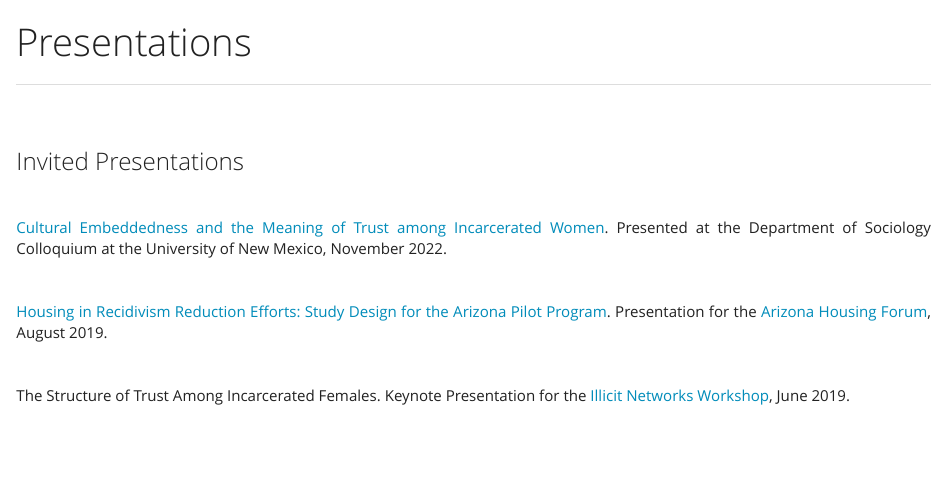
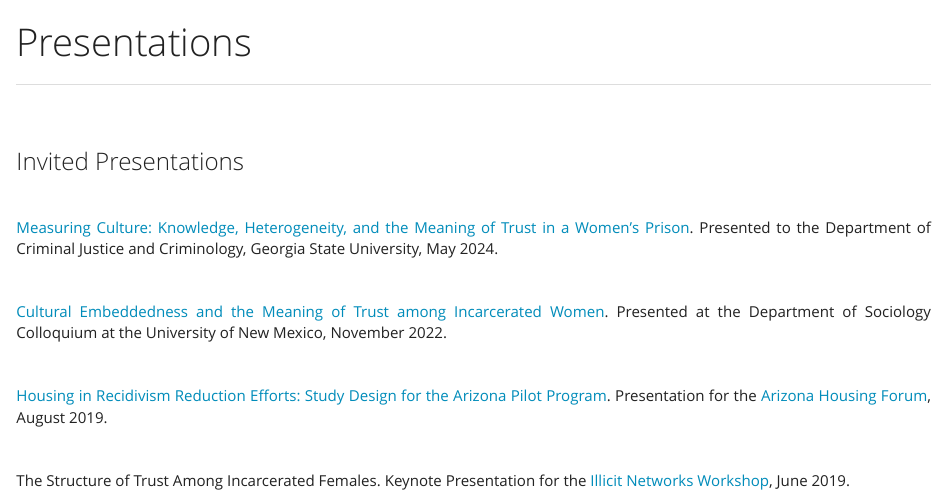
Before and after one commit to jacobtnyoung/jacobtnyoung.github.io, an R Markdown document (site_pages/Presentations.Rmd): the page in a window 1100 px wide, from its top. The pictures show the output file site_pages/Presentations.html that the author committed with the source, opened offline.

Commit message:
edits to page

```diff
--- a/site_pages/Presentations.Rmd
+++ b/site_pages/Presentations.Rmd
@@ -19,6 +19,10 @@ knitr::opts_chunk$set(echo = TRUE)
 <br>
 
 ### Invited Presentations
+
+<br>
+
+[Measuring Culture: Knowledge, Heterogeneity, and the Meaning of Trust in a Women’s Prison](github.com/jacobtnyoung/jacobtnyoung.github.io/blob/master/_presentations/Culture-Trust-GSU-2024-presentation.pdf). Presented to the Department of Criminal Justice and Criminology, Georgia State University, May 2024.
 
 <br>
 
```
Also changed, not shown: site_pages/Presentations.html.
